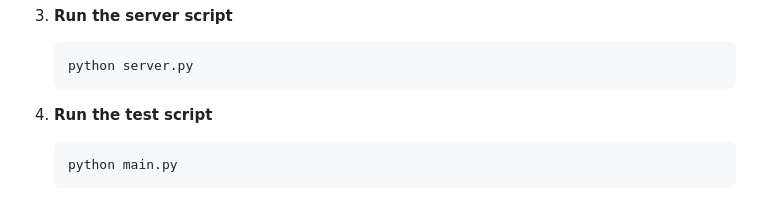
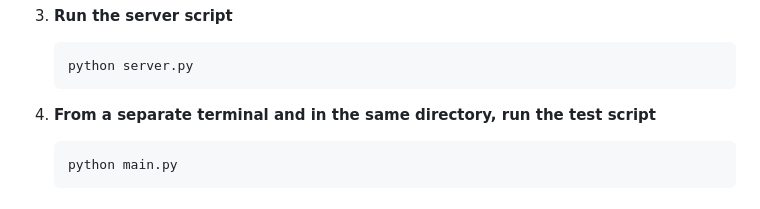
Before and after one commit to sixiann/game-lobby-backend, a Markdown page: README.md, the part around the change. GitHub-like rendering.

````diff
--- a/README.md
+++ b/README.md
@@ -27,7 +27,7 @@ Follow these steps to set up the project environment and install necessary depen
 
     ```bash
    python server.py
-4. **Run the test script**
+4. **From a separate terminal and in the same directory, run the test script**
 
     ```bash
    python main.py
````
